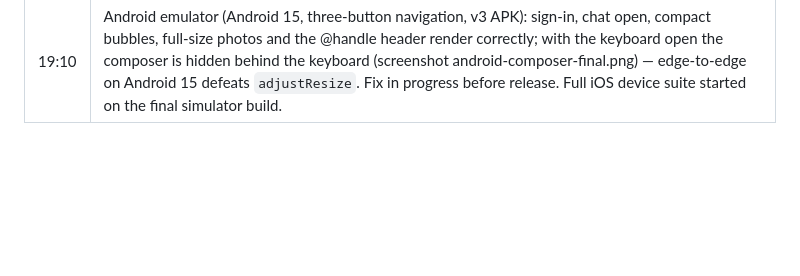
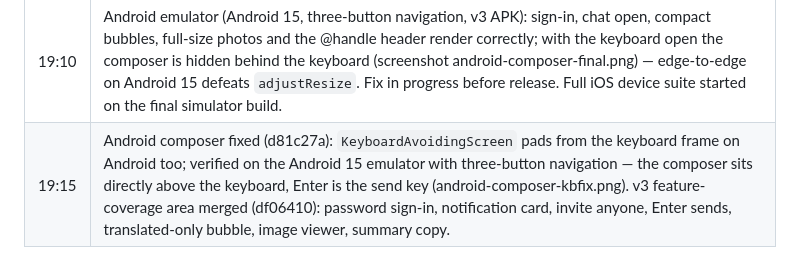
Before and after one commit to TotallyNotWoojin/newone, a Markdown page: docs/RELEASE_EVIDENCE.md, the part around the change. GitHub-like rendering; blank space fills up the shorter version.

Commit message:
Ledger: Android composer verified, v3 coverage area

```diff
--- a/docs/RELEASE_EVIDENCE.md
+++ b/docs/RELEASE_EVIDENCE.md
@@ -594,3 +594,4 @@ See [ACCEPTANCE_TESTS.md](ACCEPTANCE_TESTS.md) for the complete verification con
 | 19:45 | Web app rebuilt from the final tree and republished to the Pages site (bundle entry-061b6352…); the browser build now carries compact chat, passwords, invite-anyone, summaries and consumer wording. |
 | 20:20 | Owner rule: every account has a password. Signup now collects one (8+ chars) and `/v2/auth/native/signup/verify` sets it before inspecting the session (hasPassword true in the first response); the post-sign-in step is mandatory for accounts without one (no skip). Server accepts the field optionally so v2.6 clients can still sign up until they update. Jest 860/860 incl. new "short password blocks signup" and "step cannot be skipped"; Deno +2 (password set before inspect; weak password → 400). newone-auth redeployed. Device flows type the password at signup and save one when prompted. |
 | 19:10 | Android emulator (Android 15, three-button navigation, v3 APK): sign-in, chat open, compact bubbles, full-size photos and the @handle header render correctly; with the keyboard open the composer is hidden behind the keyboard (screenshot android-composer-final.png) — edge-to-edge on Android 15 defeats `adjustResize`. Fix in progress before release. Full iOS device suite started on the final simulator build. |
+| 19:15 | Android composer fixed (d81c27a): `KeyboardAvoidingScreen` pads from the keyboard frame on Android too; verified on the Android 15 emulator with three-button navigation — the composer sits directly above the keyboard, Enter is the send key (android-composer-kbfix.png). v3 feature-coverage area merged (df06410): password sign-in, notification card, invite anyone, Enter sends, translated-only bubble, image viewer, summary copy. |
```
